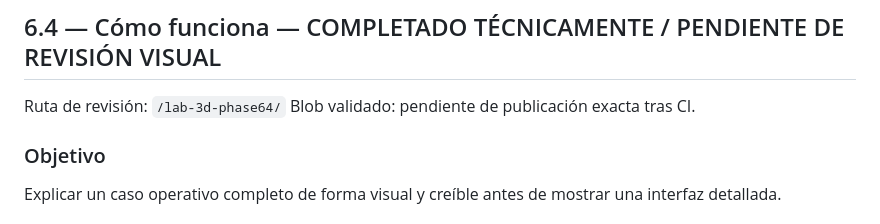
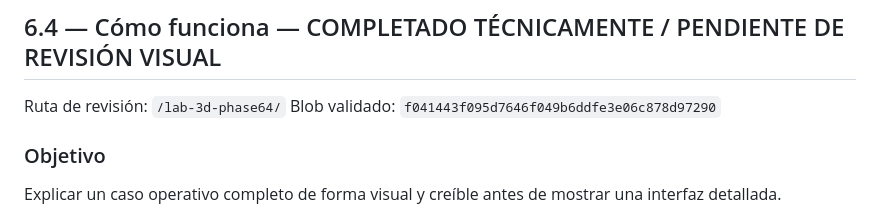
Before and after one commit to izc05/isivoltpro-web-v3, a Markdown page: docs/phase-6-commercial-home.md, the part around the change. Drawn GitHub-style.

Commit message:
docs: pin phase 6.4 validated blob

```diff
--- a/docs/phase-6-commercial-home.md
+++ b/docs/phase-6-commercial-home.md
@@ -108,7 +108,7 @@ Resultado:
 ## 6.4 — Cómo funciona — COMPLETADO TÉCNICAMENTE / PENDIENTE DE REVISIÓN VISUAL
 
 Ruta de revisión: `/lab-3d-phase64/`
-Blob validado: pendiente de publicación exacta tras CI.
+Blob validado: `f041443f095d7646f049b6ddfe3e06c878d97290`
 
 ### Objetivo
 
```
